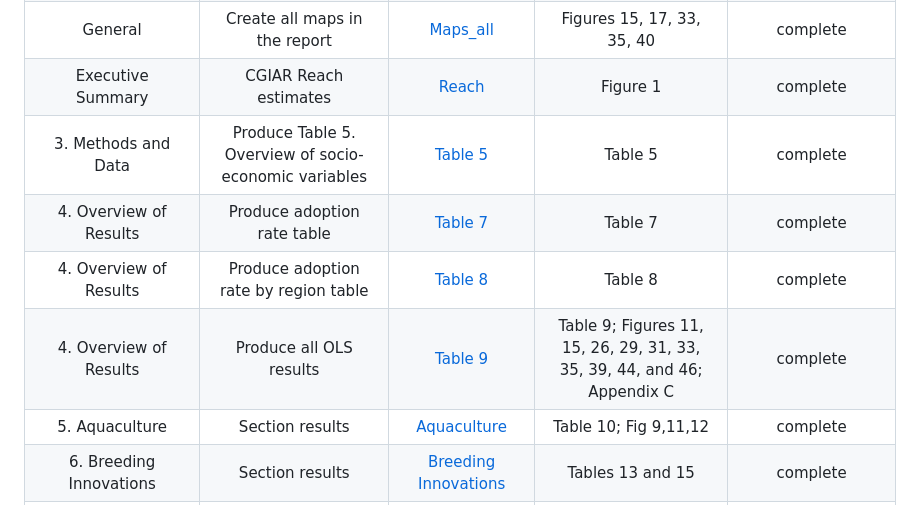
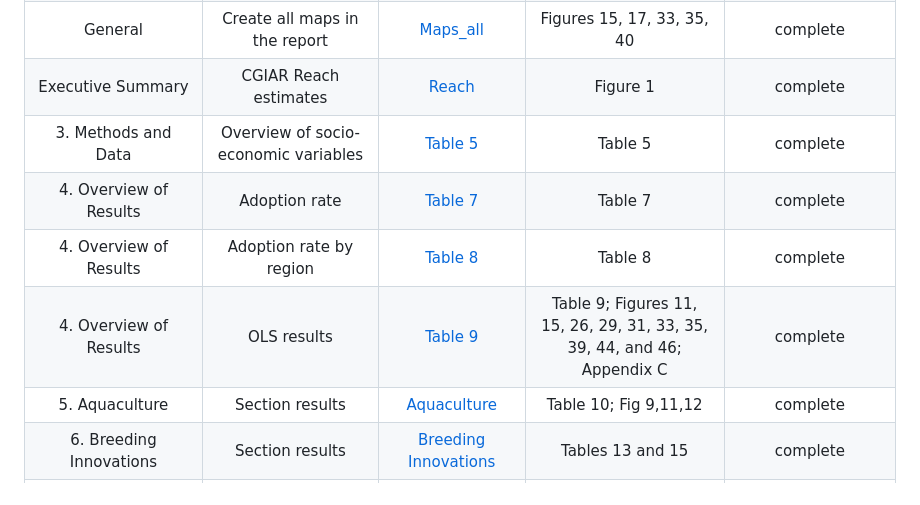
Before and after one commit to CGIAR-SPIA/Viet-Nam-report-2024, a Markdown page: README.md, the part around the change. GitHub-like rendering.

```diff
--- a/README.md
+++ b/README.md
@@ -10,10 +10,10 @@ Section | Description| Script | Output | Status (will be deleted when published)
 |General|Dataset for VH22 innovations and correlates| [VH23 data](script/VH23_data.R)|[VH23 dataset](data/processed/VH23_data.csv), [VH23 codebook](other/codebook%20for%20processed%20data/VH23_data.dic.csv)|complete|
 |General|Create all maps in the report|[Maps_all](script/Maps_all.RmD) |Figures 15, 17, 33, 35, 40 |complete|
 |Executive Summary| CGIAR Reach estimates| [Reach](script/Reach.R) | Figure 1 | complete
-|3. Methods and Data|Produce Table 5. Overview of socio-economic variables|[Table 5](script/Table.5.R)|Table 5|complete|
-|4. Overview of Results|Produce adoption rate table|[Table 7](script/Table.7.R)|Table 7|complete|
-|4. Overview of Results|Produce adoption rate by region table|[Table 8](script/Table.8.R)|Table 8|complete|
-|4. Overview of Results|Produce all OLS results|[Table 9](script/Table.9.R)|Table 9; Figures 11, 15, 26, 29, 31, 33, 35, 39, 44, and 46; Appendix C| complete|
+|3. Methods and Data|Overview of socio-economic variables|[Table 5](script/Table.5.R)|Table 5|complete|
+|4. Overview of Results|Adoption rate|[Table 7](script/Table.7.R)|Table 7|complete|
+|4. Overview of Results|Adoption rate by region|[Table 8](script/Table.8.R)|Table 8|complete|
+|4. Overview of Results|OLS results|[Table 9](script/Table.9.R)|Table 9; Figures 11, 15, 26, 29, 31, 33, 35, 39, 44, and 46; Appendix C| complete|
 |5. Aquaculture|Section results |[Aquaculture](script/3.%20Aquaculture.R)|Table 10; Fig 9,11,12 |complete|
 |6. Breeding Innovations|Section results |[Breeding Innovations](script/4.%20Breeding%20Innov.R)|Tables 13 and 15|complete|
 |7. Climate Change Adaptation Options|Section results|[CC adaptation](script/5.%20CC%20adaptation.R)|Table 20, Bulletin dataset|complete|
```
